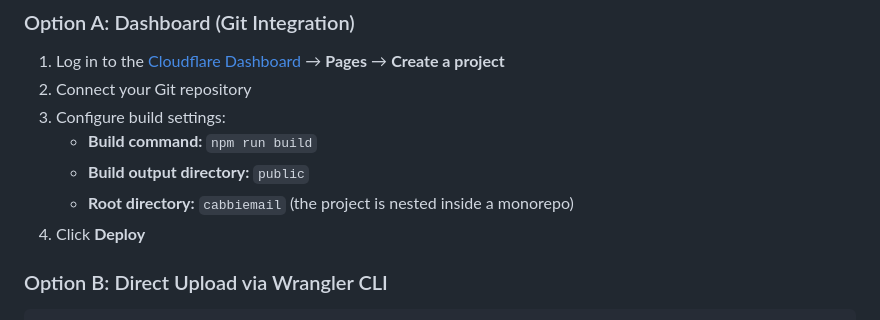
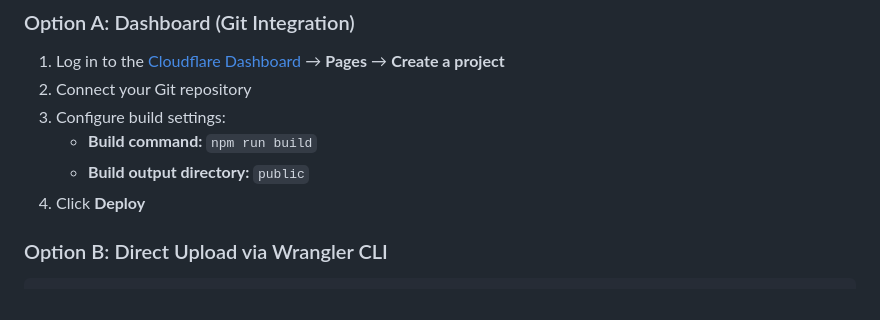
Before and after one commit to bee64tx/cabbiemail, a Markdown page: README.md, the part around the change. Rendered like a GitHub page.

Commit message:
Remove unused step

```diff
--- a/README.md
+++ b/README.md
@@ -77,7 +77,6 @@ Wrangler is included as a dev dependency and does not need to be installed globa
 3. Configure build settings:
    - **Build command:** `npm run build`
    - **Build output directory:** `public`
-   - **Root directory:** `cabbiemail` (the project is nested inside a monorepo)
 4. Click **Deploy**
 
 ### Option B: Direct Upload via Wrangler CLI
```
